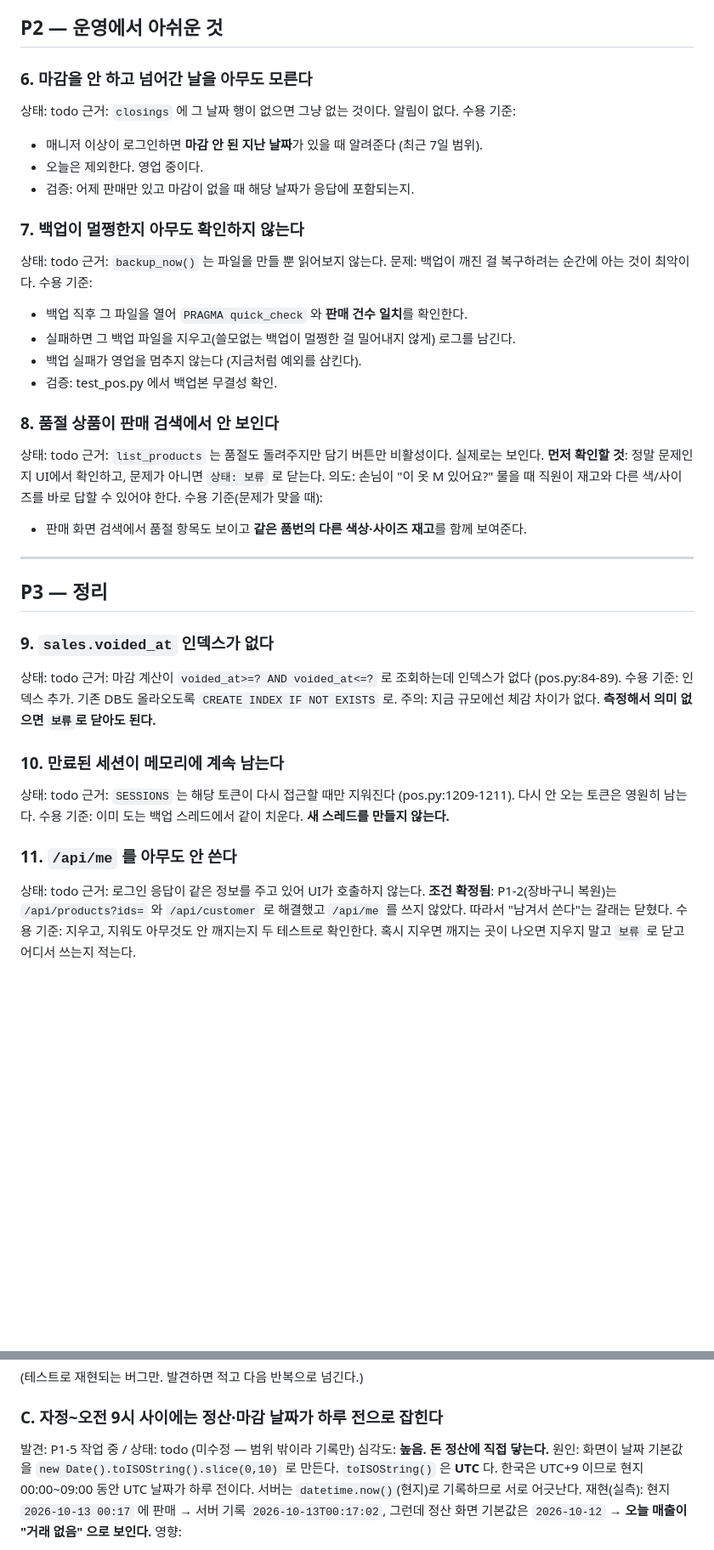
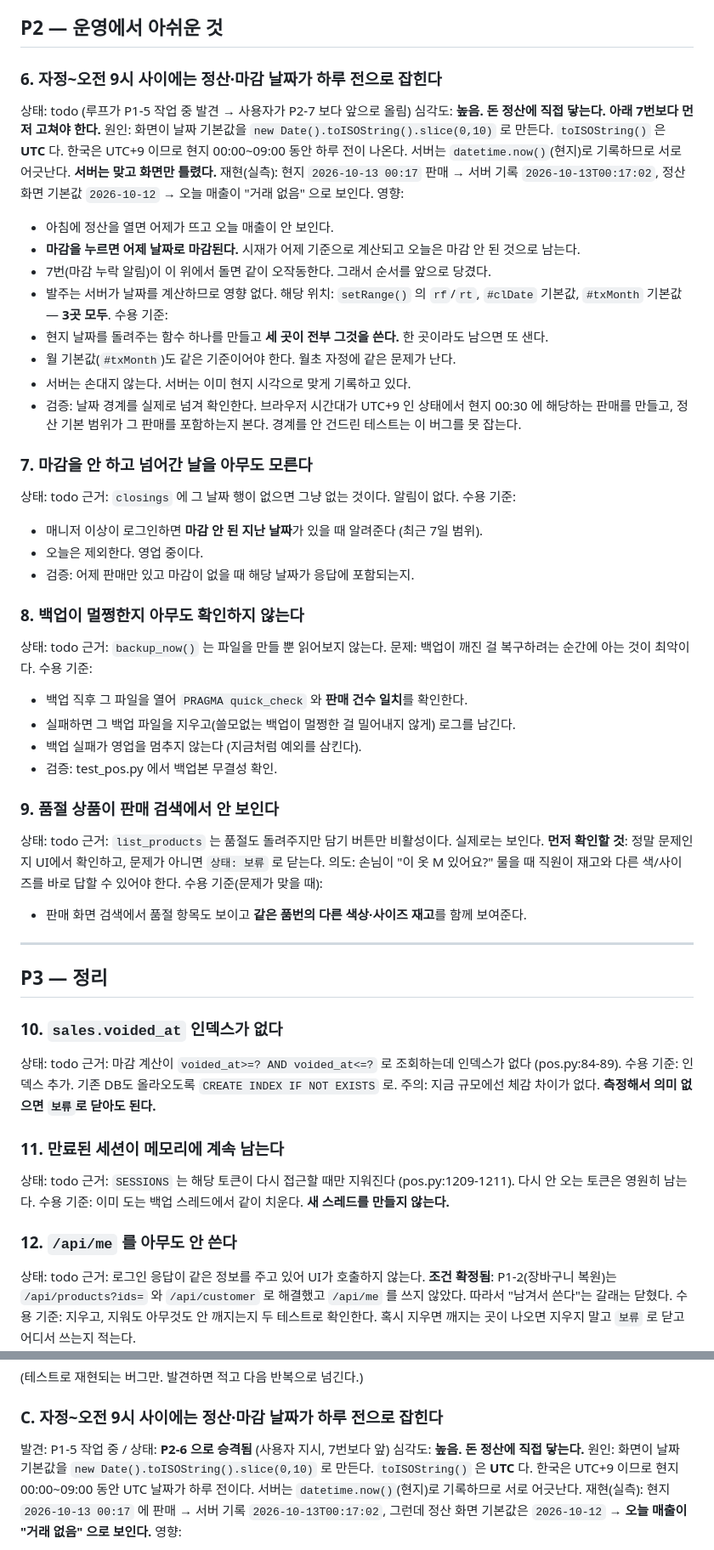
Before and after one commit to ModernCrusader97/apparel-pos, a Markdown page: BACKLOG.md, 2 parts joined by grey strips. Shown at 85% size. Drawn GitHub-style; blank space fills up the shorter version.

Commit message:
발견 C(정산 날짜 UTC 오류)를 P2 맨 앞으로 승격 (사용자 지시)
자정~오전 9시 사이 정산·마감 기본 날짜가 하루 전으로 잡히는 문제.
마감 누락 알림(이제 7번)이 이 위에서 돌면 같이 오작동하므로
그보다 앞에 둔다. 기존 6~11 은 7~12 로 밀었다.

수용 기준에 못 박은 것:
- 현지 날짜 함수 하나를 세 곳(정산 범위, 마감 날짜, 세금계산서 월)이 전부 쓸 것.
  한 곳이라도 남으면 또 샌다
- 서버는 손대지 않는다. 서버는 이미 현지 시각으로 맞게 기록하고 있다
- 날짜 경계를 실제로 넘겨 검증할 것. 경계를 안 건드린 테스트는 이 버그를 못 잡는다

Co-Authored-By: Claude Opus 5 <noreply@anthropic.com>

```diff
--- a/BACKLOG.md
+++ b/BACKLOG.md
@@ -92,7 +92,30 @@ P1-1 로 직원도 재출력할 수 있게 되면서 노출이 늘었다(원래
 
 ## P2 — 운영에서 아쉬운 것
 
-### 6. 마감을 안 하고 넘어간 날을 아무도 모른다
+### 6. 자정~오전 9시 사이에는 정산·마감 날짜가 하루 전으로 잡힌다
+상태: todo  (루프가 P1-5 작업 중 발견 → 사용자가 P2-7 보다 앞으로 올림)
+심각도: **높음. 돈 정산에 직접 닿는다. 아래 7번보다 먼저 고쳐야 한다.**
+원인: 화면이 날짜 기본값을 `new Date().toISOString().slice(0,10)` 로 만든다.
+`toISOString()` 은 **UTC** 다. 한국은 UTC+9 이므로 현지 00:00~09:00 동안 하루 전이 나온다.
+서버는 `datetime.now()`(현지)로 기록하므로 서로 어긋난다. **서버는 맞고 화면만 틀렸다.**
+재현(실측): 현지 `2026-10-13 00:17` 판매 → 서버 기록 `2026-10-13T00:17:02`,
+정산 화면 기본값 `2026-10-12` → 오늘 매출이 "거래 없음" 으로 보인다.
+영향:
+- 아침에 정산을 열면 어제가 뜨고 오늘 매출이 안 보인다.
+- **마감을 누르면 어제 날짜로 마감된다.** 시재가 어제 기준으로 계산되고
+  오늘은 마감 안 된 것으로 남는다.
+- 7번(마감 누락 알림)이 이 위에서 돌면 같이 오작동한다. 그래서 순서를 앞으로 당겼다.
+- 발주는 서버가 날짜를 계산하므로 영향 없다.
+해당 위치: `setRange()` 의 `rf`/`rt`, `#clDate` 기본값, `#txMonth` 기본값 — **3곳 모두**.
+수용 기준:
+- 현지 날짜를 돌려주는 함수 하나를 만들고 **세 곳이 전부 그것을 쓴다.** 한 곳이라도 남으면 또 샌다.
+- 월 기본값(`#txMonth`)도 같은 기준이어야 한다. 월초 자정에 같은 문제가 난다.
+- 서버는 손대지 않는다. 서버는 이미 현지 시각으로 맞게 기록하고 있다.
+- 검증: 날짜 경계를 실제로 넘겨 확인한다. 브라우저 시간대가 UTC+9 인 상태에서
+  현지 00:30 에 해당하는 판매를 만들고, 정산 기본 범위가 그 판매를 포함하는지 본다.
+  경계를 안 건드린 테스트는 이 버그를 못 잡는다.
+
+### 7. 마감을 안 하고 넘어간 날을 아무도 모른다
 상태: todo
 근거: `closings` 에 그 날짜 행이 없으면 그냥 없는 것이다. 알림이 없다.
 수용 기준:
@@ -100,7 +123,7 @@ P1-1 로 직원도 재출력할 수 있게 되면서 노출이 늘었다(원래
 - 오늘은 제외한다. 영업 중이다.
 - 검증: 어제 판매만 있고 마감이 없을 때 해당 날짜가 응답에 포함되는지.
 
-### 7. 백업이 멀쩡한지 아무도 확인하지 않는다
+### 8. 백업이 멀쩡한지 아무도 확인하지 않는다
 상태: todo
 근거: `backup_now()` 는 파일을 만들 뿐 읽어보지 않는다.
 문제: 백업이 깨진 걸 복구하려는 순간에 아는 것이 최악이다.
@@ -110,7 +133,7 @@ P1-1 로 직원도 재출력할 수 있게 되면서 노출이 늘었다(원래
 - 백업 실패가 영업을 멈추지 않는다 (지금처럼 예외를 삼킨다).
 - 검증: test_pos.py 에서 백업본 무결성 확인.
 
-### 8. 품절 상품이 판매 검색에서 안 보인다
+### 9. 품절 상품이 판매 검색에서 안 보인다
 상태: todo
 근거: `list_products` 는 품절도 돌려주지만 담기 버튼만 비활성이다. 실제로는 보인다.
 **먼저 확인할 것**: 정말 문제인지 UI에서 확인하고, 문제가 아니면 `상태: 보류` 로 닫는다.
@@ -122,19 +145,19 @@ P1-1 로 직원도 재출력할 수 있게 되면서 노출이 늘었다(원래
 
 ## P3 — 정리
 
-### 9. `sales.voided_at` 인덱스가 없다
+### 10. `sales.voided_at` 인덱스가 없다
 상태: todo
 근거: 마감 계산이 `voided_at>=? AND voided_at<=?` 로 조회하는데 인덱스가 없다 (pos.py:84-89).
 수용 기준: 인덱스 추가. 기존 DB도 올라오도록 `CREATE INDEX IF NOT EXISTS` 로.
 주의: 지금 규모에선 체감 차이가 없다. **측정해서 의미 없으면 `보류`로 닫아도 된다.**
 
-### 10. 만료된 세션이 메모리에 계속 남는다
+### 11. 만료된 세션이 메모리에 계속 남는다
 상태: todo
 근거: `SESSIONS` 는 해당 토큰이 다시 접근할 때만 지워진다 (pos.py:1209-1211).
 다시 안 오는 토큰은 영원히 남는다.
 수용 기준: 이미 도는 백업 스레드에서 같이 치운다. **새 스레드를 만들지 않는다.**
 
-### 11. `/api/me` 를 아무도 안 쓴다
+### 12. `/api/me` 를 아무도 안 쓴다
 상태: todo
 근거: 로그인 응답이 같은 정보를 주고 있어 UI가 호출하지 않는다.
 **조건 확정됨**: P1-2(장바구니 복원)는 `/api/products?ids=` 와 `/api/customer` 로 해결했고
@@ -160,7 +183,7 @@ P1-1 로 직원도 재출력할 수 있게 되면서 노출이 늘었다(원래
 (테스트로 재현되는 버그만. 발견하면 적고 다음 반복으로 넘긴다.)
 
 ### C. 자정~오전 9시 사이에는 정산·마감 날짜가 하루 전으로 잡힌다
-발견: P1-5 작업 중 / 상태: todo (미수정 — 범위 밖이라 기록만)
+발견: P1-5 작업 중 / 상태: **P2-6 으로 승격됨** (사용자 지시, 7번보다 앞)
 심각도: **높음. 돈 정산에 직접 닿는다.**
 원인: 화면이 날짜 기본값을 `new Date().toISOString().slice(0,10)` 로 만든다.
 `toISOString()` 은 **UTC** 다. 한국은 UTC+9 이므로 현지 00:00~09:00 동안
```
